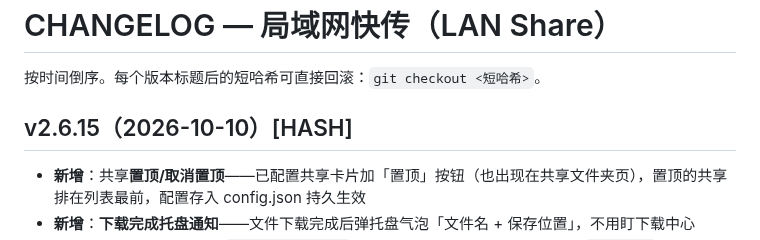
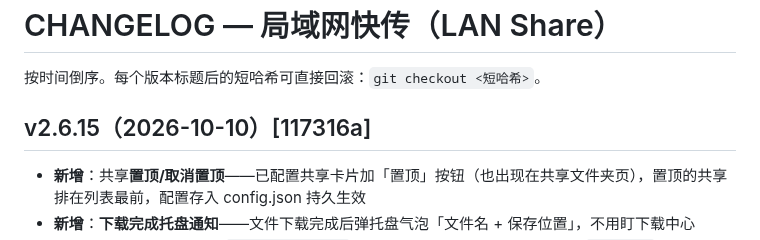
Before and after one commit to YanZi50/GOWORK, a Markdown page: CHANGELOG.md, the part around the change. Rendered like a GitHub page.

Commit message:
docs(changelog): 回填 v2.6.15 哈希 117316a

```diff
--- a/CHANGELOG.md
+++ b/CHANGELOG.md
@@ -2,7 +2,7 @@
 
 按时间倒序。每个版本标题后的短哈希可直接回滚：`git checkout <短哈希>`。
 
-## v2.6.15（2026-10-10）[HASH]
+## v2.6.15（2026-10-10）[117316a]
 
 - **新增**：共享**置顶/取消置顶**——已配置共享卡片加「置顶」按钮（也出现在共享文件夹页），置顶的共享排在列表最前，配置存入 config.json 持久生效
 - **新增**：**下载完成托盘通知**——文件下载完成后弹托盘气泡「文件名 + 保存位置」，不用盯下载中心
```
